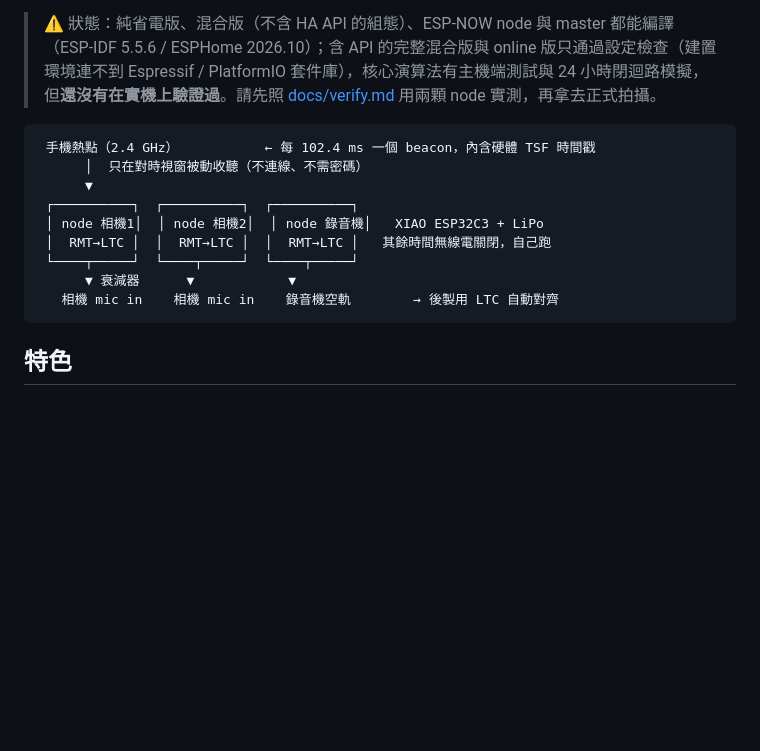
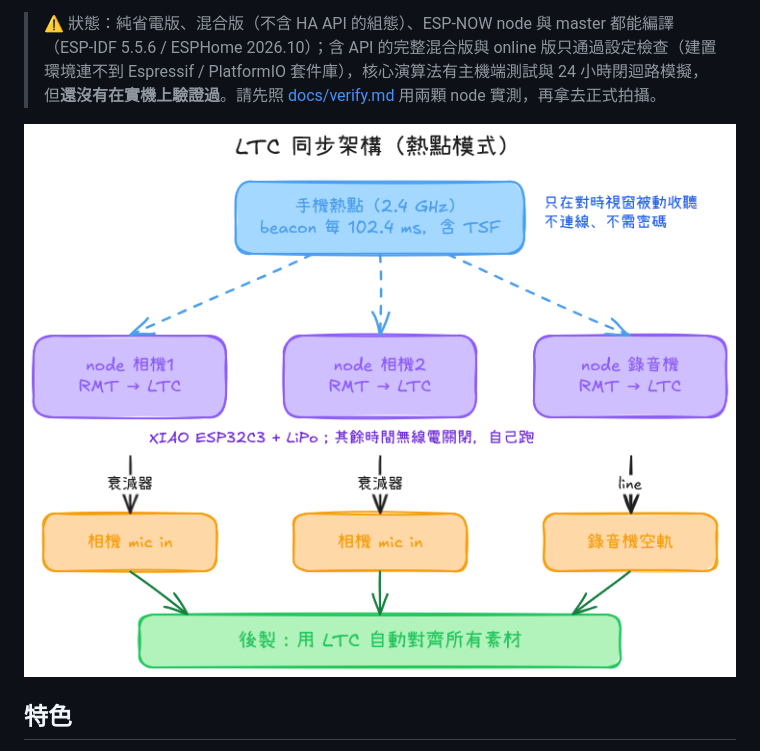
Before and after one commit to sinnoken/esphome-ltc-sync, a Markdown page: README.md, the part around the change. GitHub-like rendering; pictures changed too: docs/img/architecture.png (added); blank space fills up the shorter version.

Commit message:
README: architecture diagram as image (drawn in Excalidraw)
Co-Authored-By: Claude Opus 5.5 <noreply@anthropic.com>
Claude-Session: https://claude.ai/code/session_01C5uur1KGxZxHLBc5g6poDC

````diff
--- a/README.md
+++ b/README.md
@@ -4,17 +4,7 @@
 
 > ⚠️ 狀態：純省電版、混合版（不含 HA API 的組態）、ESP-NOW node 與 master 都能編譯（ESP-IDF 5.5.6 / ESPHome 2026.10）；含 API 的完整混合版與 online 版只通過設定檢查（建置環境連不到 Espressif / PlatformIO 套件庫），核心演算法有主機端測試與 24 小時閉迴路模擬，但**還沒有在實機上驗證過**。請先照 [docs/verify.md](docs/verify.md) 用兩顆 node 實測，再拿去正式拍攝。
 
-```
- 手機熱點（2.4 GHz）           ← 每 102.4 ms 一個 beacon，內含硬體 TSF 時間戳
-      │  只在對時視窗被動收聽（不連線、不需密碼）
-      ▼
- ┌──────────┐  ┌──────────┐  ┌──────────┐
- │ node 相機1│  │ node 相機2│  │ node 錄音機│   XIAO ESP32C3 + LiPo
- │  RMT→LTC │  │  RMT→LTC │  │  RMT→LTC │   其餘時間無線電關閉，自己跑
- └────┬─────┘  └────┬─────┘  └────┬─────┘
-      ▼ 衰減器      ▼            ▼
-   相機 mic in    相機 mic in    錄音機空軌        → 後製用 LTC 自動對齊
-```
+![LTC 同步架構：手機熱點 beacon → 各 node（RMT 產生 LTC）→ 相機 mic in / 錄音機空軌 → 後製用 LTC 自動對齊](docs/img/architecture.png)
 
 ## 特色
 
````
